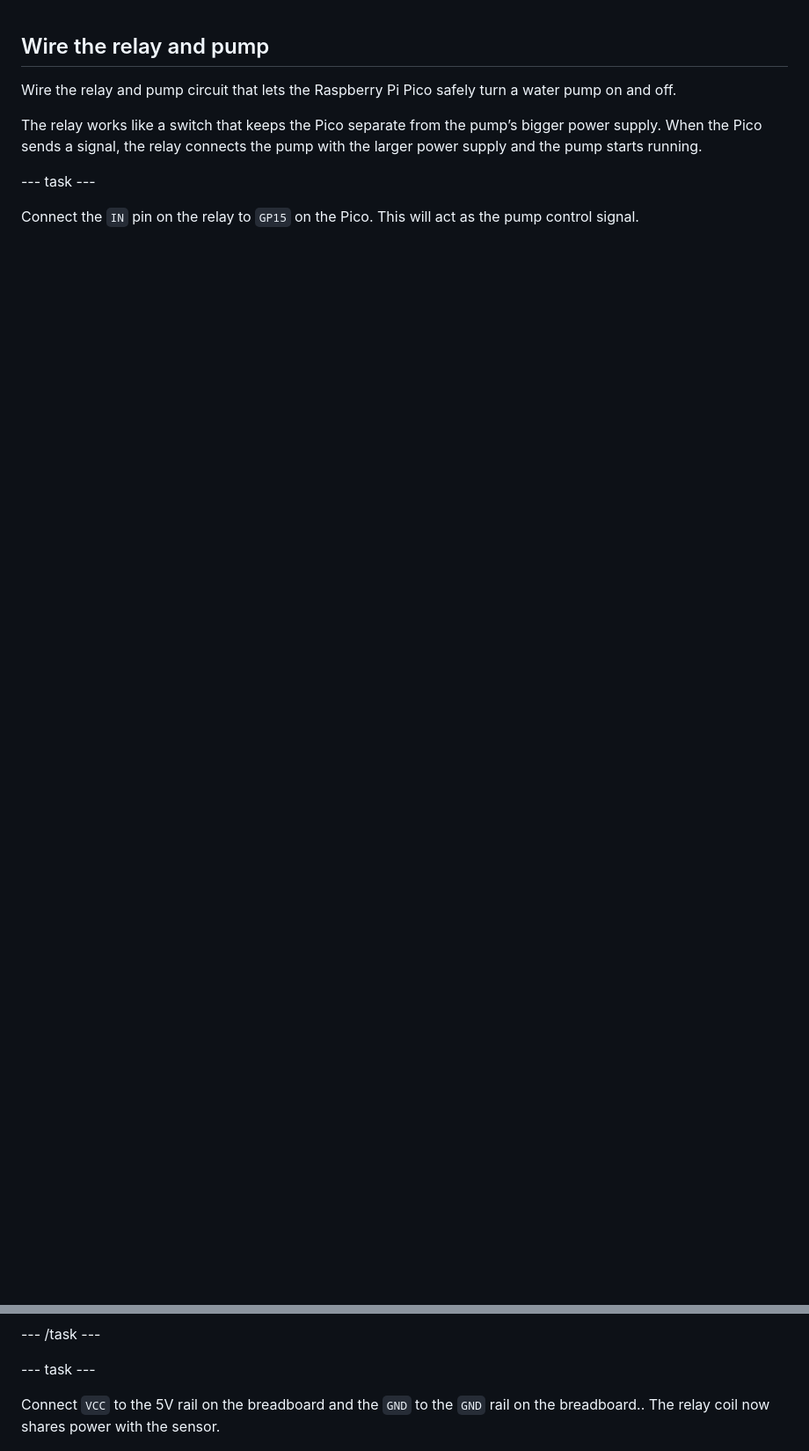
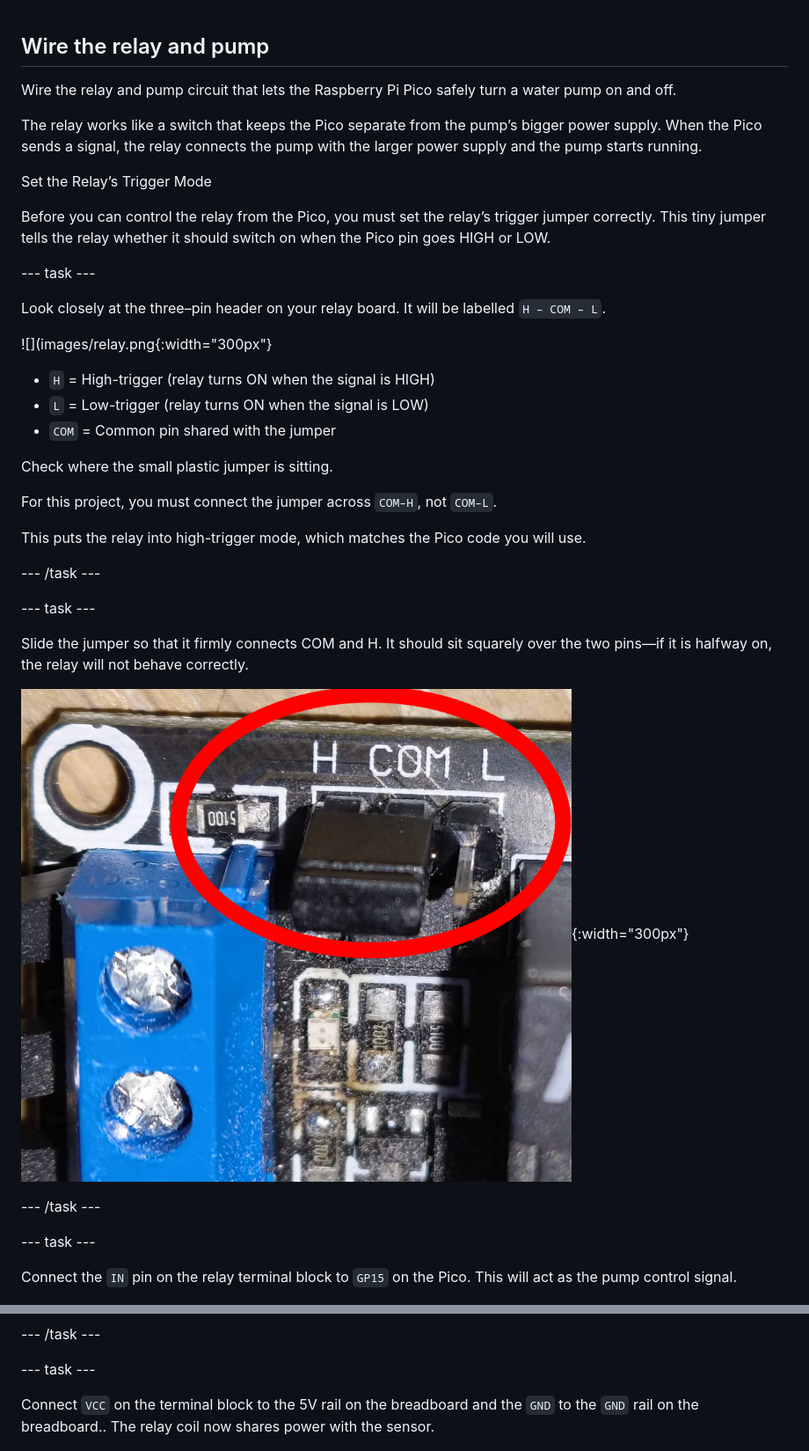
Before and after one commit to raspberrypilearning/touch-free-tap, a Markdown page: en/step_5.md, 2 parts joined by grey strips. Shown at 88% size. Rendered like a GitHub page; pictures changed too: en/images/jumper.png (added); blank space fills up the shorter version.

Commit message:
update relay instructions

```diff
--- a/en/step_5.md
+++ b/en/step_5.md
@@ -4,9 +4,43 @@ Wire the relay and pump circuit that lets the Raspberry Pi Pico safely turn a wa
 
 The relay works like a switch that keeps the Pico separate from the pump’s bigger power supply. When the Pico sends a signal, the relay connects the pump with the larger power supply and the pump starts running.
 
+Set the Relay’s Trigger Mode
+
+Before you can control the relay from the Pico, you must set the relay’s trigger jumper correctly.
+This tiny jumper tells the relay whether it should switch on when the Pico pin goes HIGH or LOW.
+
 --- task ---
 
-Connect the `IN` pin on the relay to `GP15` on the Pico.
+Look closely at the three–pin header on your relay board.
+It will be labelled `H – COM – L`.
+
+![](images/relay.png{:width="300px"}
+
+- `H` = High-trigger (relay turns ON when the signal is HIGH)
+- `L` = Low-trigger (relay turns ON when the signal is LOW)
+- `COM` = Common pin shared with the jumper
+
+Check where the small plastic jumper is sitting.
+
+For this project, you must connect the jumper across `COM–H`, not `COM–L`.
+
+This puts the relay into high-trigger mode, which matches the Pico code you will use.
+
+
+--- /task ---
+
+--- task ---
+
+Slide the jumper so that it firmly connects COM and H.
+It should sit squarely over the two pins—if it is halfway on, the relay will not behave correctly.
+
+![close-up of a relay module showing the circled h com l jumper pins](images/jumper.png){:width="300px"}
+
+--- /task ---
+
+--- task ---
+
+Connect the `IN` pin on the relay terminal block to `GP15` on the Pico.
 This will act as the pump control signal.
 
 ![Raspberry Pi Pico H connected to HC-SR04 sensor and blue relay module using multiple coloured jumper wires.](images/touchless_faucet_5.png){:width="600px"}
@@ -15,7 +49,7 @@ This will act as the pump control signal.
 
 --- task ---
 
-Connect `VCC` to the 5V rail on the breadboard and the `GND` to the `GND` rail on the breadboard..
+Connect `VCC` on the terminal block to the 5V rail on the breadboard and the `GND` to the `GND` rail on the breadboard..
 The relay coil now shares power with the sensor.
 
 ![Raspberry Pi Pico H connected to HC-SR04 sensor and relay module with black ground wire added.](images/touchless_faucet_6.png){:width="600px"}
```
Also changed, not shown: en/step_6.md (+1 -1 lines), en/images/relay.png (added).
